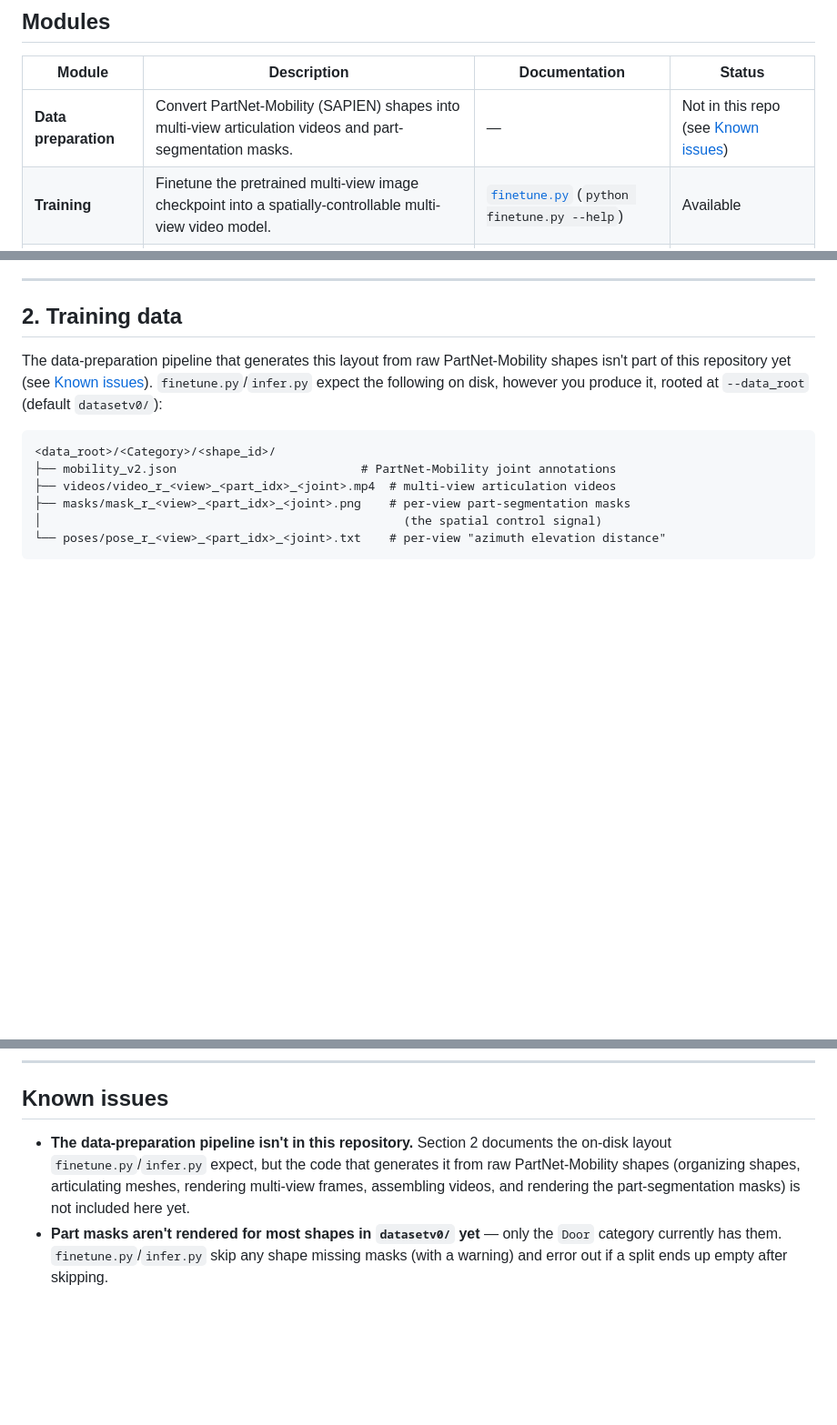
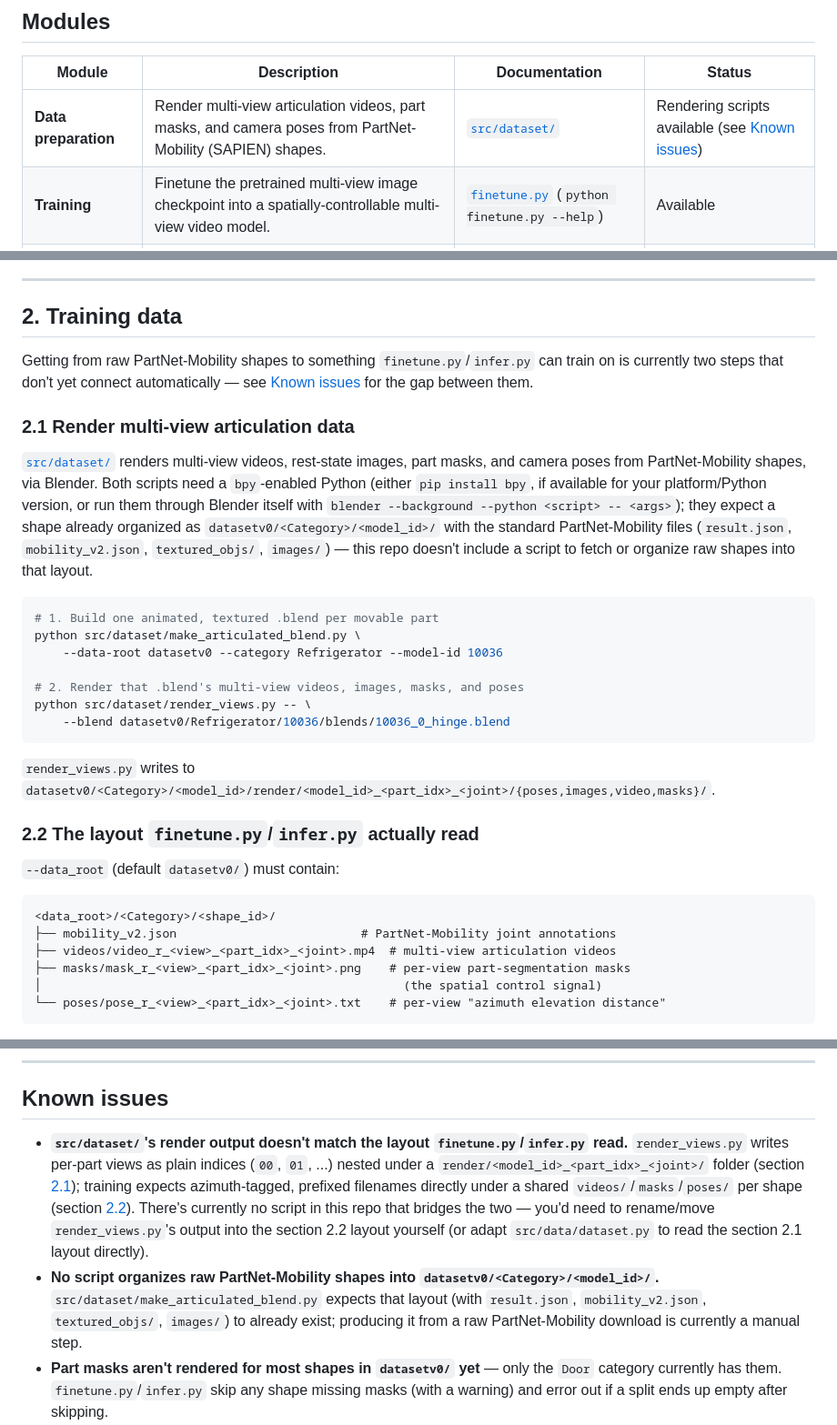
Before and after one commit to aditya-vora/atop, a Markdown page: README.md, 3 parts joined by grey strips. Shown at 91% size. Rendered like a GitHub page; blank space fills up the shorter version.

Commit message:
Document the new data-preparation rendering scripts in README
Reflect src/dataset/ (make_articulated_blend.py, render_views.py) in the
Modules table and a new section 2.1, and be explicit that their output
layout doesn't yet match what finetune.py/infer.py read (section 2.2) --
documented as two Known issues rather than implied as a working pipeline.

````diff
--- a/README.md
+++ b/README.md
@@ -31,7 +31,7 @@ for how to populate them locally.
 
 | Module | Description | Documentation | Status |
 |--------|-------------|---------------|--------|
-| **Data preparation** | Convert PartNet-Mobility (SAPIEN) shapes into multi-view articulation videos and part-segmentation masks. | — | Not in this repo (see [Known issues](#known-issues)) |
+| **Data preparation** | Render multi-view articulation videos, part masks, and camera poses from PartNet-Mobility (SAPIEN) shapes. | [`src/dataset/`](src/dataset/) | Rendering scripts available (see [Known issues](#known-issues)) |
 | **Training** | Finetune the pretrained multi-view image checkpoint into a spatially-controllable multi-view video model. | [`finetune.py`](finetune.py) (`python finetune.py --help`) | Available |
 | **Inference** | Generate multi-view articulation videos from a finetuned checkpoint. | [`infer.py`](infer.py) (`python infer.py --help`) | Available |
 | **3D optimization** | Optimize an articulated 3D result from the generated videos. | — | Coming soon |
@@ -90,11 +90,38 @@ below for the layout `finetune.py`/`infer.py` expect.
 
 ## 2. Training data
 
-The data-preparation pipeline that generates this layout from raw
-PartNet-Mobility shapes isn't part of this repository yet (see
-[Known issues](#known-issues)). `finetune.py`/`infer.py` expect the following
-on disk, however you produce it, rooted at `--data_root` (default
-`datasetv0/`):
+Getting from raw PartNet-Mobility shapes to something `finetune.py`/`infer.py`
+can train on is currently two steps that don't yet connect automatically —
+see [Known issues](#known-issues) for the gap between them.
+
+### 2.1 Render multi-view articulation data
+
+[`src/dataset/`](src/dataset/) renders multi-view videos, rest-state images,
+part masks, and camera poses from PartNet-Mobility shapes, via Blender.
+Both scripts need a `bpy`-enabled Python (either `pip install bpy`, if
+available for your platform/Python version, or run them through Blender
+itself with `blender --background --python <script> -- <args>`); they expect
+a shape already organized as `datasetv0/<Category>/<model_id>/` with the
+standard PartNet-Mobility files (`result.json`, `mobility_v2.json`,
+`textured_objs/`, `images/`) — this repo doesn't include a script to fetch or
+organize raw shapes into that layout.
+
+```bash
+# 1. Build one animated, textured .blend per movable part
+python src/dataset/make_articulated_blend.py \
+    --data-root datasetv0 --category Refrigerator --model-id 10036
+
+# 2. Render that .blend's multi-view videos, images, masks, and poses
+python src/dataset/render_views.py -- \
+    --blend datasetv0/Refrigerator/10036/blends/10036_0_hinge.blend
+```
+
+`render_views.py` writes to
+`datasetv0/<Category>/<model_id>/render/<model_id>_<part_idx>_<joint>/{poses,images,video,masks}/`.
+
+### 2.2 The layout `finetune.py`/`infer.py` actually read
+
+`--data_root` (default `datasetv0/`) must contain:
 
 ```
 <data_root>/<Category>/<shape_id>/
@@ -163,11 +190,21 @@ inference steps, resolution, seed, prompt override, ...).
 
 ## Known issues
 
-- **The data-preparation pipeline isn't in this repository.** Section 2
-  documents the on-disk layout `finetune.py`/`infer.py` expect, but the code
-  that generates it from raw PartNet-Mobility shapes (organizing shapes,
-  articulating meshes, rendering multi-view frames, assembling videos, and
-  rendering the part-segmentation masks) is not included here yet.
+- **`src/dataset/`'s render output doesn't match the layout `finetune.py`/`infer.py`
+  read.** `render_views.py` writes per-part views as plain indices
+  (`00`, `01`, ...) nested under a `render/<model_id>_<part_idx>_<joint>/`
+  folder (section [2.1](#21-render-multi-view-articulation-data)); training
+  expects azimuth-tagged, prefixed filenames directly under a shared
+  `videos/`/`masks`/`poses/` per shape (section
+  [2.2](#22-the-layout-finetunepyinferpy-actually-read)). There's currently
+  no script in this repo that bridges the two — you'd need to rename/move
+  `render_views.py`'s output into the section 2.2 layout yourself (or adapt
+  `src/data/dataset.py` to read the section 2.1 layout directly).
+- **No script organizes raw PartNet-Mobility shapes into `datasetv0/<Category>/<model_id>/`.**
+  `src/dataset/make_articulated_blend.py` expects that layout (with
+  `result.json`, `mobility_v2.json`, `textured_objs/`, `images/`) to already
+  exist; producing it from a raw PartNet-Mobility download is currently a
+  manual step.
 - **Part masks aren't rendered for most shapes in `datasetv0/` yet** — only
   the `Door` category currently has them. `finetune.py`/`infer.py` skip any
   shape missing masks (with a warning) and error out if a split ends up empty
````
